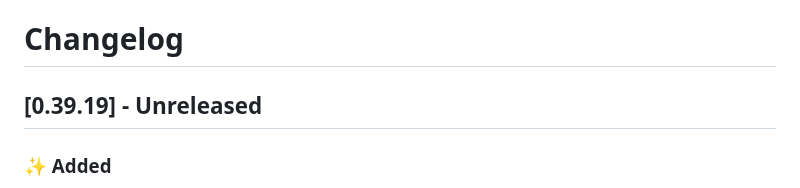
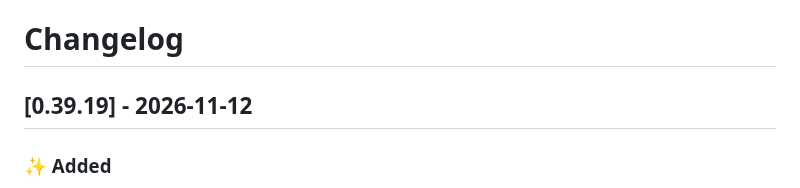
Before and after one commit to dragginzgame/shared-tooling, a Markdown page: CHANGELOG.md, the part around the change. Rendered like a GitHub page.

Commit message:
Release 0.39.19

```diff
--- a/CHANGELOG.md
+++ b/CHANGELOG.md
@@ -1,6 +1,6 @@
 # Changelog
 
-## [0.39.19] - Unreleased
+## [0.39.19] - 2026-11-12
 
 ### ✨ Added
 
```
